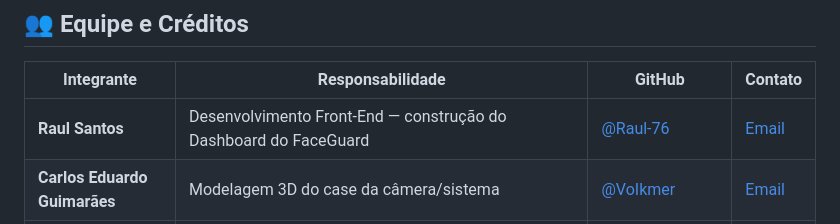
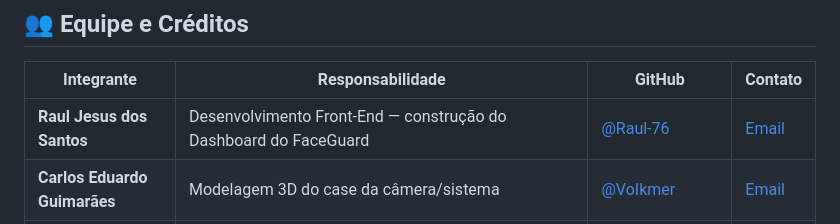
Before and after one commit to Raul-76/FaceGuard, a Markdown page: README.md, the part around the change. GitHub-like rendering.

Commit message:
Nome uptade

```diff
--- a/README.md
+++ b/README.md
@@ -124,7 +124,7 @@ FaceGuard/
 
 | Integrante | Responsabilidade | GitHub | Contato |
 |---|---|---|---|
-| **Raul Santos** | Desenvolvimento Front-End — construção do Dashboard do FaceGuard | [@Raul-76](https://github.com/Raul-76) | [Email](cguimaraes03@gmail.com) |
+| **Raul Jesus dos Santos** | Desenvolvimento Front-End — construção do Dashboard do FaceGuard | [@Raul-76](https://github.com/Raul-76) | [Email](cguimaraes03@gmail.com) |
 | **Carlos Eduardo Guimarães** | Modelagem 3D do case da câmera/sistema | [@VoIkmer](https://github.com/VoIkmer) | [Email](caio.mpmazza@gmail.com) |
 | **Caio Marcelo Mazza** | Back-End — firmware do ESP32 (câmera) e montagem do modelo computacional de reconhecimento facial | [@Caiompmazza](https://github.com/caiompmazza) | [Email](caio.mpmazza@gmail.com) |
 
```
